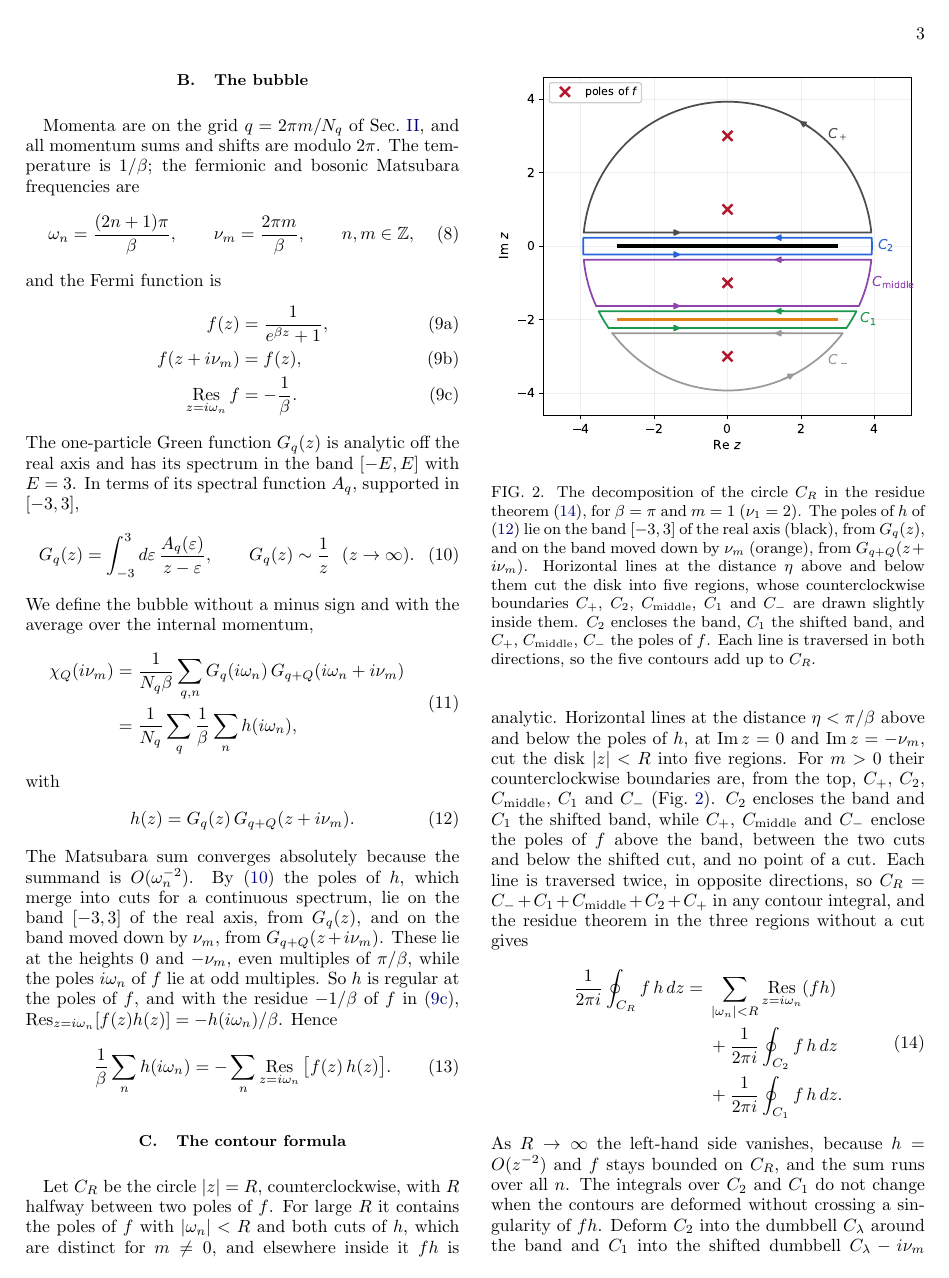
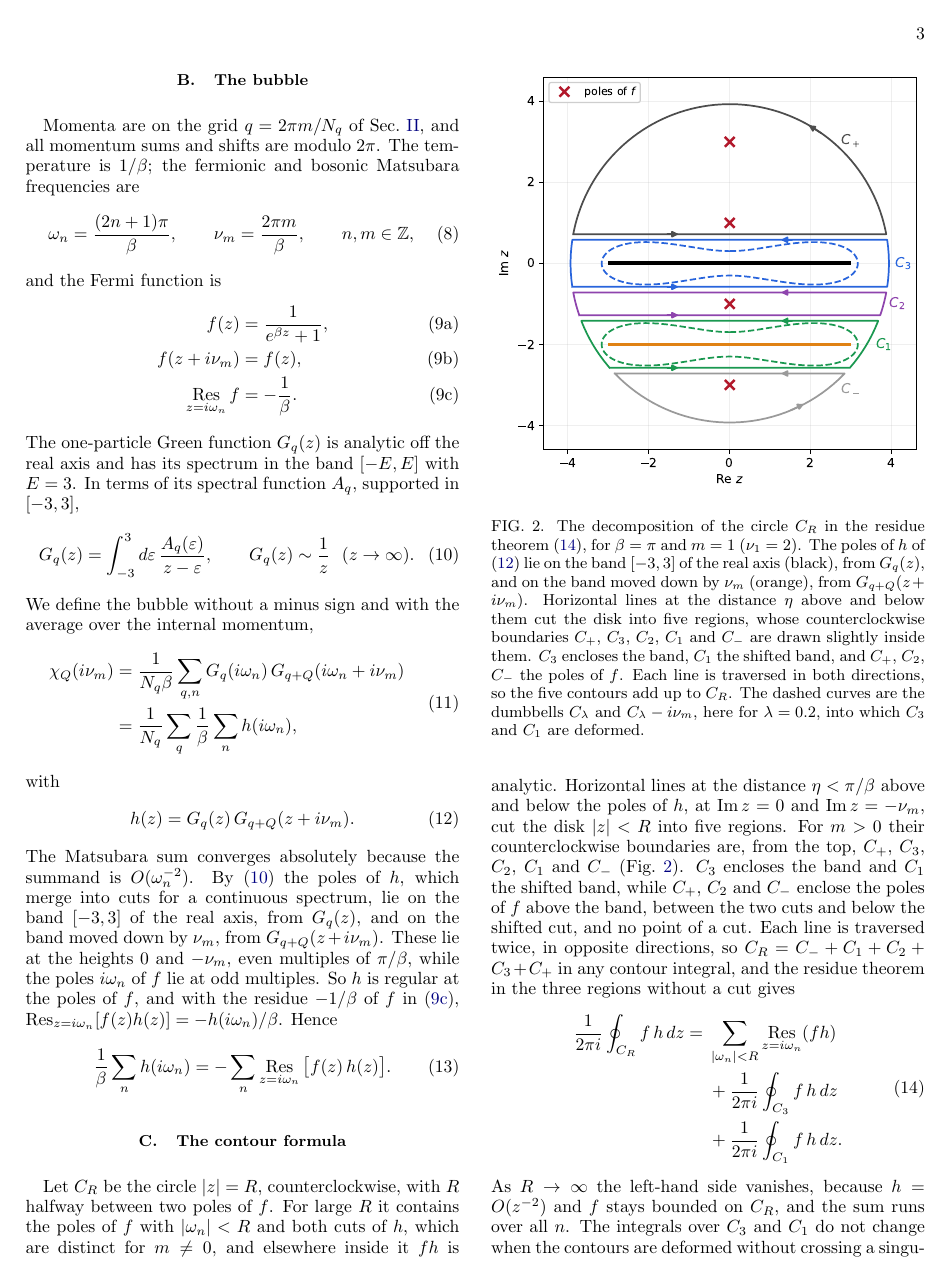
Before and after one commit to aleeschessari/markus_dumbbell_public, a LaTeX paper (ale_idea/bubble_tn_method.tex): page 3 of 13. Compiled offline with pdfLaTeX.

Commit message:
Rename C_middle -> C_2, C_2 -> C_3; Fig. 2 with the dashed dumbbells inside C_3 and C_1

```diff
--- a/ale_idea/bubble_tn_method.tex
+++ b/ale_idea/bubble_tn_method.tex
@@ -175,20 +175,20 @@ The Matsubara sum converges absolutely because the summand is $O(\omega_n^{-2})$
 \begin{figure}[t]
   \centering
   \includegraphics[width=\columnwidth]{contours_C.pdf}
-  \caption{The decomposition of the circle $C_R$ in the residue theorem \eqref{eq:residues_cuts}, for $\beta=\pi$ and $m=1$ ($\nu_1=2$). The poles of $h$ of \eqref{eq:h} lie on the band $[-3,3]$ of the real axis (black), from $G_q(z)$, and on the band moved down by $\nu_m$ (orange), from $G_{q+Q}(z+i\nu_m)$. Horizontal lines at the distance $\eta$ above and below them cut the disk into five regions, whose counterclockwise boundaries $C_+$, $C_2$, $C_{\rm middle}$, $C_1$ and $C_-$ are drawn slightly inside them. $C_2$ encloses the band, $C_1$ the shifted band, and $C_+$, $C_{\rm middle}$, $C_-$ the poles of $f$. Each line is traversed in both directions, so the five contours add up to $C_R$.}
+  \caption{The decomposition of the circle $C_R$ in the residue theorem \eqref{eq:residues_cuts}, for $\beta=\pi$ and $m=1$ ($\nu_1=2$). The poles of $h$ of \eqref{eq:h} lie on the band $[-3,3]$ of the real axis (black), from $G_q(z)$, and on the band moved down by $\nu_m$ (orange), from $G_{q+Q}(z+i\nu_m)$. Horizontal lines at the distance $\eta$ above and below them cut the disk into five regions, whose counterclockwise boundaries $C_+$, $C_3$, $C_2$, $C_1$ and $C_-$ are drawn slightly inside them. $C_3$ encloses the band, $C_1$ the shifted band, and $C_+$, $C_2$, $C_-$ the poles of $f$. Each line is traversed in both directions, so the five contours add up to $C_R$. The dashed curves are the dumbbells $C_\lambda$ and $C_\lambda-i\nu_m$, here for $\lambda=0.2$, into which $C_3$ and $C_1$ are deformed.}
   \label{fig:contours}
 \end{figure}
 
-Let $C_R$ be the circle $\lvert z\rvert=R$, counterclockwise, with $R$ halfway between two poles of $f$. For large $R$ it contains the poles of $f$ with $\lvert\omega_n\rvert<R$ and both cuts of $h$, which are distinct for $m\neq0$, and elsewhere inside it $fh$ is analytic. Horizontal lines at the distance $\eta<\pi/\beta$ above and below the poles of $h$, at $\Imag z=0$ and $\Imag z=-\nu_m$, cut the disk $\lvert z\rvert<R$ into five regions. For $m>0$ their counterclockwise boundaries are, from the top, $C_+$, $C_2$, $C_{\rm middle}$, $C_1$ and $C_-$ (Fig.~\ref{fig:contours}). $C_2$ encloses the band and $C_1$ the shifted band, while $C_+$, $C_{\rm middle}$ and $C_-$ enclose the poles of $f$ above the band, between the two cuts and below the shifted cut, and no point of a cut. Each line is traversed twice, in opposite directions, so $C_R=C_-+C_1+C_{\rm middle}+C_2+C_+$ in any contour integral, and the residue theorem in the three regions without a cut gives
+Let $C_R$ be the circle $\lvert z\rvert=R$, counterclockwise, with $R$ halfway between two poles of $f$. For large $R$ it contains the poles of $f$ with $\lvert\omega_n\rvert<R$ and both cuts of $h$, which are distinct for $m\neq0$, and elsewhere inside it $fh$ is analytic. Horizontal lines at the distance $\eta<\pi/\beta$ above and below the poles of $h$, at $\Imag z=0$ and $\Imag z=-\nu_m$, cut the disk $\lvert z\rvert<R$ into five regions. For $m>0$ their counterclockwise boundaries are, from the top, $C_+$, $C_3$, $C_2$, $C_1$ and $C_-$ (Fig.~\ref{fig:contours}). $C_3$ encloses the band and $C_1$ the shifted band, while $C_+$, $C_2$ and $C_-$ enclose the poles of $f$ above the band, between the two cuts and below the shifted cut, and no point of a cut. Each line is traversed twice, in opposite directions, so $C_R=C_-+C_1+C_2+C_3+C_+$ in any contour integral, and the residue theorem in the three regions without a cut gives
 \begin{equation}
   \begin{aligned}
   \frac1{2\pi i}\oint_{C_R}f\,h\,dz={}&\sum_{\lvert\omega_n\rvert<R}\Res_{z=i\omega_n}(fh)\\
-  &+\frac1{2\pi i}\oint_{C_2}f\,h\,dz\\
+  &+\frac1{2\pi i}\oint_{C_3}f\,h\,dz\\
   &+\frac1{2\pi i}\oint_{C_1}f\,h\,dz .
   \end{aligned}
   \label{eq:residues_cuts}
 \end{equation}
-As $R\to\infty$ the left-hand side vanishes, because $h=O(z^{-2})$ and $f$ stays bounded on $C_R$, and the sum runs over all $n$. The integrals over $C_2$ and $C_1$ do not change when the contours are deformed without crossing a singularity of $fh$. Deform $C_2$ into the dumbbell $C_\lambda$ around the band and $C_1$ into the shifted dumbbell $C_\lambda-i\nu_m$ around the shifted band. For $0<\lambda<1$, $C_\lambda$ leaves out the poles of $f$, and so does $C_\lambda-i\nu_m$, since the shift by $i\nu_m$ maps the poles of $f$ onto themselves; for small $\lambda$, $C_\lambda$ also leaves out the shifted cut. By \eqref{eq:matsum_residues} the Matsubara sum is then the sum of the integrals over $C_\lambda$ and $C_\lambda-i\nu_m$. In the second, write the points as $z-i\nu_m$ with $z$ on $C_\lambda$ and use $f(z-i\nu_m)=f(z)$ from \eqref{eq:fermi_periodic}; relabelling $q\to q-Q$ in the momentum average turns it into $\frac1{2\pi i}\oint_{C_\lambda}f(z)\,G_q(z)\,G_{q-Q}(z-i\nu_m)\,dz$. With \eqref{eq:bubble_def}, the bubble at $w=i\nu_m$ is therefore
+As $R\to\infty$ the left-hand side vanishes, because $h=O(z^{-2})$ and $f$ stays bounded on $C_R$, and the sum runs over all $n$. The integrals over $C_3$ and $C_1$ do not change when the contours are deformed without crossing a singularity of $fh$. Deform $C_3$ into the dumbbell $C_\lambda$ around the band and $C_1$ into the shifted dumbbell $C_\lambda-i\nu_m$ around the shifted band (dashed in Fig.~\ref{fig:contours}). For $0<\lambda<1$, $C_\lambda$ leaves out the poles of $f$, and so does $C_\lambda-i\nu_m$, since the shift by $i\nu_m$ maps the poles of $f$ onto themselves; for small $\lambda$, $C_\lambda$ also leaves out the shifted cut. By \eqref{eq:matsum_residues} the Matsubara sum is then the sum of the integrals over $C_\lambda$ and $C_\lambda-i\nu_m$. In the second, write the points as $z-i\nu_m$ with $z$ on $C_\lambda$ and use $f(z-i\nu_m)=f(z)$ from \eqref{eq:fermi_periodic}; relabelling $q\to q-Q$ in the momentum average turns it into $\frac1{2\pi i}\oint_{C_\lambda}f(z)\,G_q(z)\,G_{q-Q}(z-i\nu_m)\,dz$. With \eqref{eq:bubble_def}, the bubble at $w=i\nu_m$ is therefore
 \begin{equation}
   \begin{aligned}
   \chi_Q(w)={}&\frac1{N_q}\sum_q\frac1{2\pi i}\oint_{C_\lambda}dz\;f(z)\,G_q(z)\\
```
Also changed, not shown: ale_idea/bubble_tn_method.pdf, ale_idea/contours_C.pdf, ale_idea/contours_C.png.
